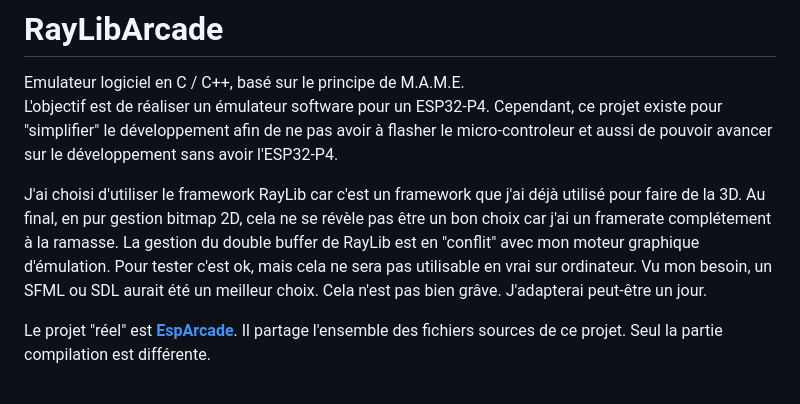
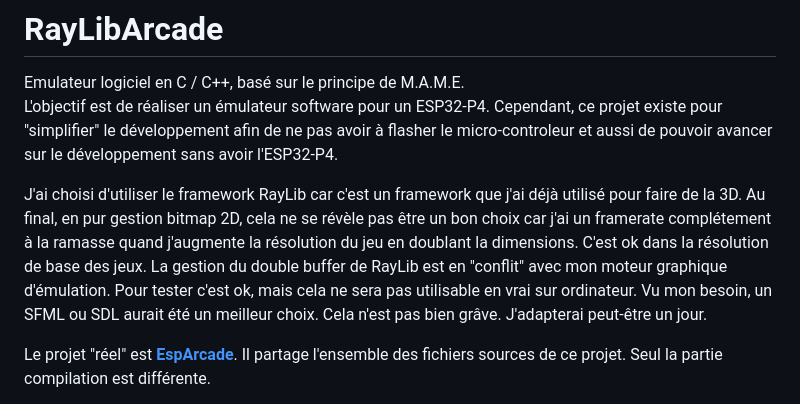
Before and after one commit to BorisFR/RayLibArcade, a Markdown page: README.md, the part around the change. Rendered like a GitHub page.

```diff
--- a/README.md
+++ b/README.md
@@ -4,7 +4,7 @@
 Emulateur logiciel en C / C++, basé sur le principe de M.A.M.E.
 L'objectif est de réaliser un émulateur software pour un ESP32-P4. Cependant, ce projet existe pour "simplifier" le développement afin de ne pas avoir à flasher le micro-controleur et aussi de pouvoir avancer sur le développement sans avoir l'ESP32-P4.
 
-J'ai choisi d'utiliser le framework RayLib car c'est un framework que j'ai déjà utilisé pour faire de la 3D. Au final, en pur gestion bitmap 2D, cela ne se révèle pas être un bon choix car j'ai un framerate complétement à la ramasse. La gestion du double buffer de RayLib est en "conflit" avec mon moteur graphique d'émulation. Pour tester c'est ok, mais cela ne sera pas utilisable en vrai sur ordinateur. Vu mon besoin, un SFML ou SDL aurait été un meilleur choix. Cela n'est pas bien grâve. J'adapterai peut-être un jour.
+J'ai choisi d'utiliser le framework RayLib car c'est un framework que j'ai déjà utilisé pour faire de la 3D. Au final, en pur gestion bitmap 2D, cela ne se révèle pas être un bon choix car j'ai un framerate complétement à la ramasse quand j'augmente la résolution du jeu en doublant la dimensions. C'est ok dans la résolution de base des jeux. La gestion du double buffer de RayLib est en "conflit" avec mon moteur graphique d'émulation. Pour tester c'est ok, mais cela ne sera pas utilisable en vrai sur ordinateur. Vu mon besoin, un SFML ou SDL aurait été un meilleur choix. Cela n'est pas bien grâve. J'adapterai peut-être un jour.
 
 Le projet "réel" est **[EspArcade](https://github.com/BorisFR/EspArcade)**. Il partage l'ensemble des fichiers sources de ce projet. Seul la partie compilation est différente.
 
```
